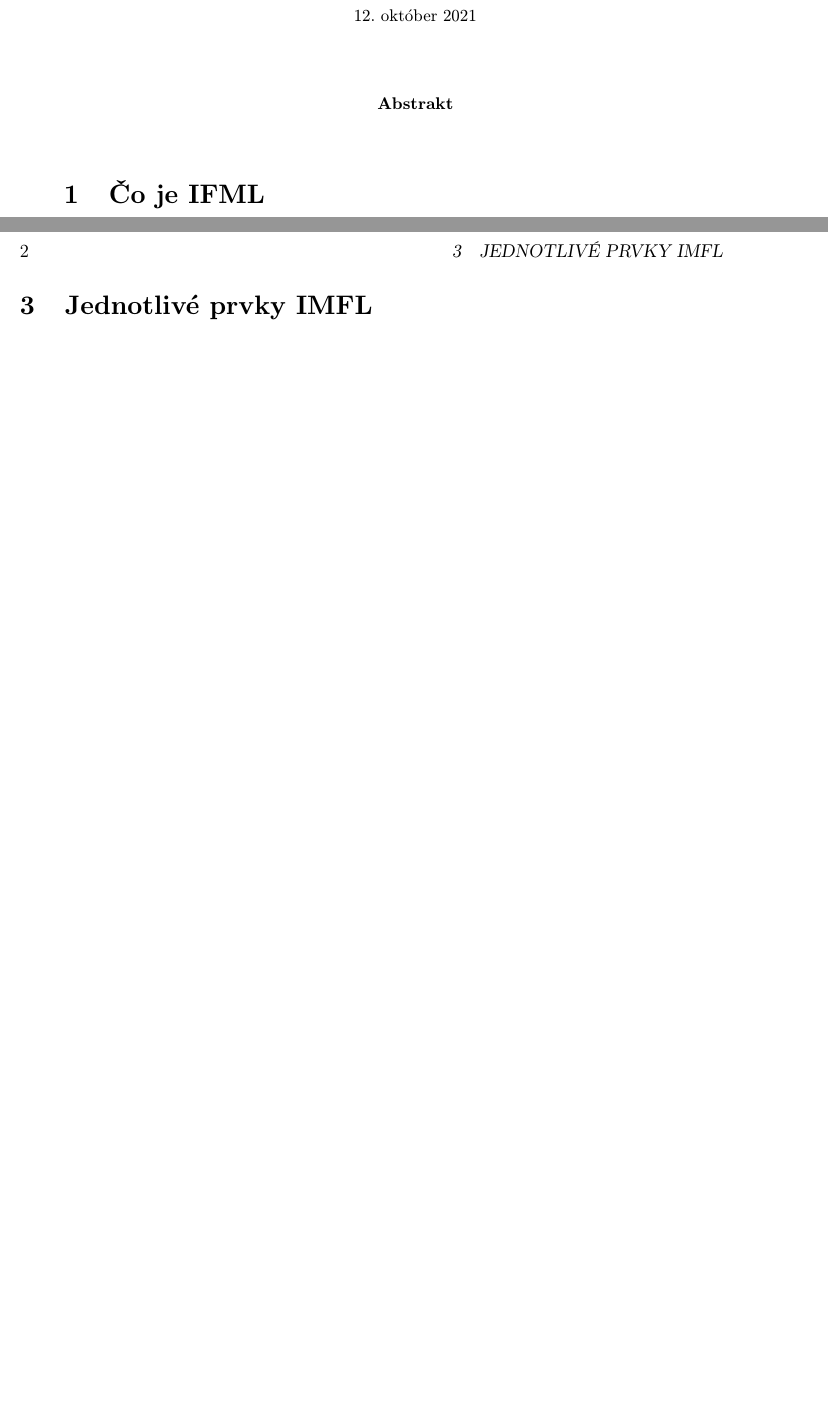
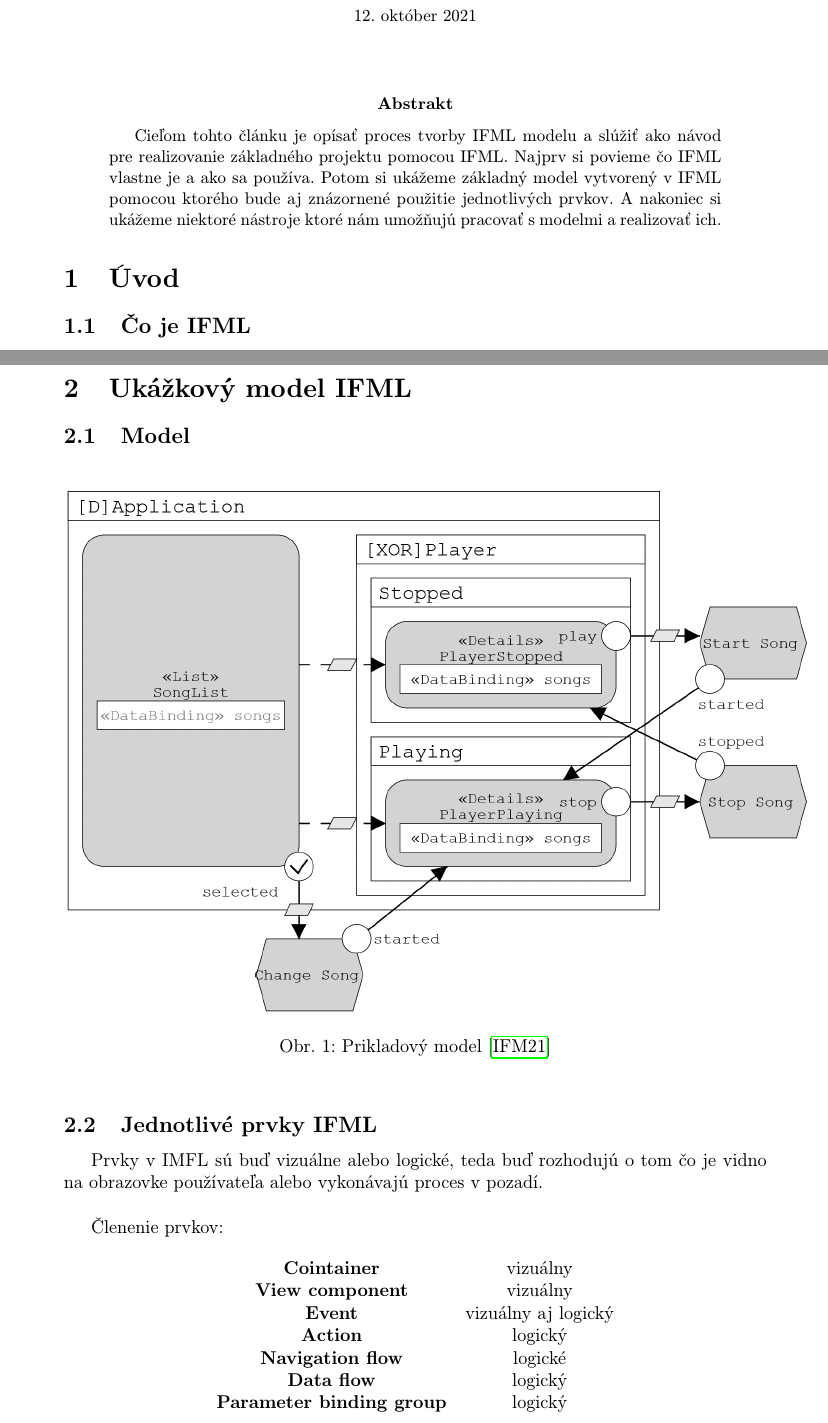
Before and after one commit to bellko/MIP_clanok, a LaTeX paper (clanok.tex): two parts of pages 1 and 2 of 3 before the commit and two parts of pages 1 and 2 of 4 after it, joined at a grey line, cut so that both start at the same text, the shorter picture padded with empty space. Compiled offline with pdfLaTeX.

Commit message:
abstrakt

```diff
--- a/clanok.tex
+++ b/clanok.tex
@@ -1,4 +1,4 @@
-\documentclass[12pt,twoside,slovak,a4paper]{article}
+\documentclass[12pt,slovak,a4paper]{article}
 
 \usepackage[slovak]{babel}
 \usepackage[IL2]{fontenc}
@@ -30,8 +30,11 @@
 
 \begin{abstract}
 
+	Cieľom tohto článku je opísať proces tvorby IFML modelu a slúžiť ako návod pre realizovanie základného projektu pomocou IFML. Najprv si povieme čo IFML vlastne je a ako sa používa.  Potom si ukážeme základný model vytvorený v IFML pomocou ktorého bude aj znázornené použitie jednotlivých prvkov. A nakoniec si ukážeme niektoré nástroje ktoré nám umožňujú pracovať s modelmi a realizovať ich.
+
 \end{abstract}
 
+\section{Úvod}
 
+\subsection{Čo je IFML}
 
-\section{Čo je IFML}
@@ -44,4 +48,32 @@ Keďže IFML má zjednodušené a všeobecné prvky, to znamená že aj modely b
 
 \clearpage
 
-\section{Jednotlivé prvky IMFL}
+\section{Ukážkový model IFML}
+
+\subsection{Model}
+
+\begin{figure}[h]
+	\includegraphics[scale=0.585]{model.pdf}
+	\caption{Prikladový model\cite{IFML:Edit}}
+\end{figure}
+
+
+\subsection{Jednotlivé prvky IFML}
+
+Prvky v IMFL sú buď vizuálne alebo logické, teda buď rozhodujú o tom čo je vidno na obrazovke používateľa alebo vykonávajú proces v pozadí.\\
+
+Členenie prvkov:
+
+\begin{center}
+
+	\begin{tabular}{c c}
+
+		\textbf{Cointainer} & vizuálny\\
+		\textbf{View component} & vizuálny\\
+		\textbf{Event} & vizuálny aj logický\\
+		\textbf{Action} & logický\\
+		\textbf{Navigation flow} & logické\\
+		\textbf{Data flow} & logický\\
+		\textbf{Parameter binding group} & logický\\
+
+	\end{tabular}
```
Also changed, not shown: literatura.bib (+13 -0 lines), clanok.pdf, clanok.tex (23 more changed lines).
